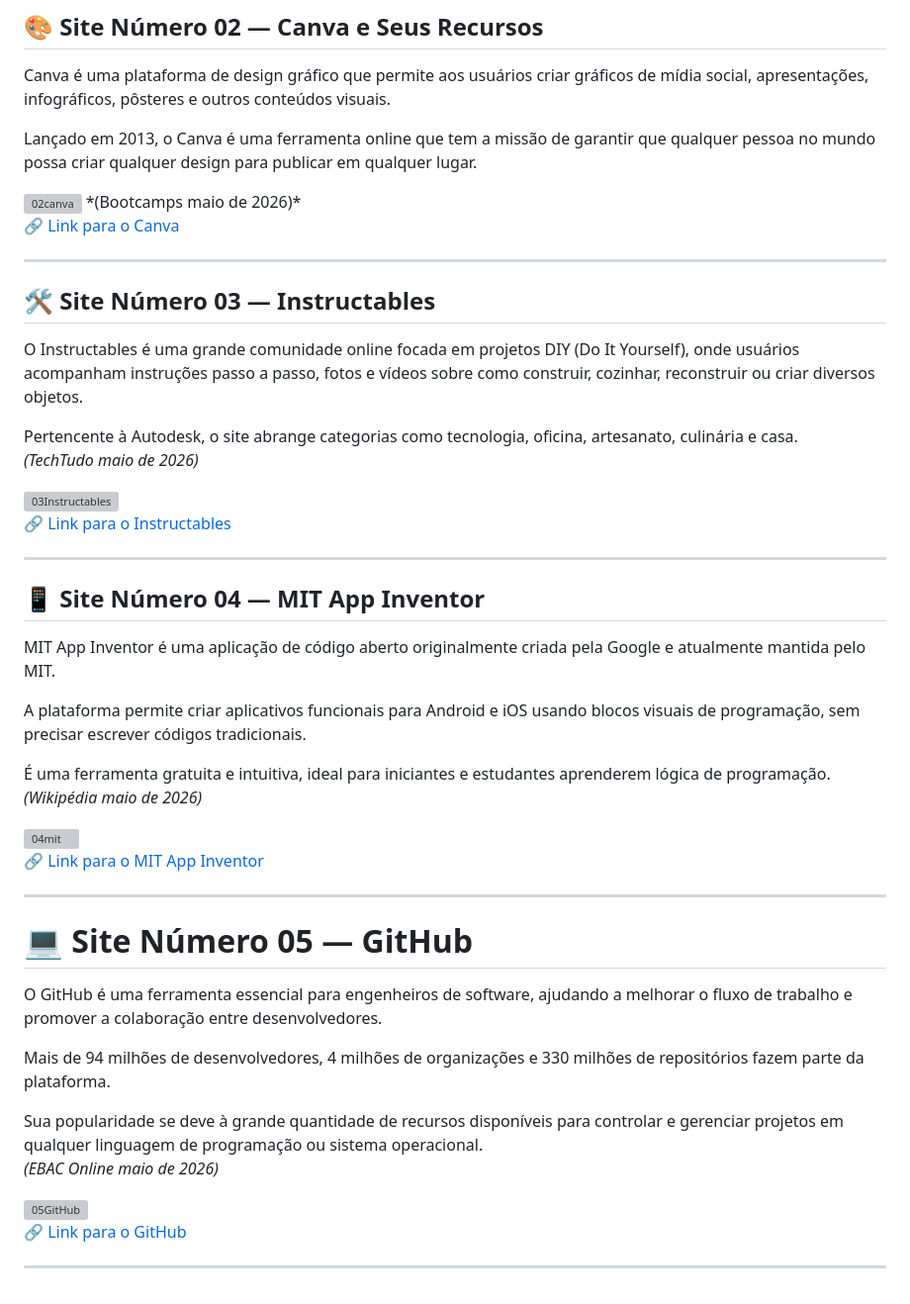
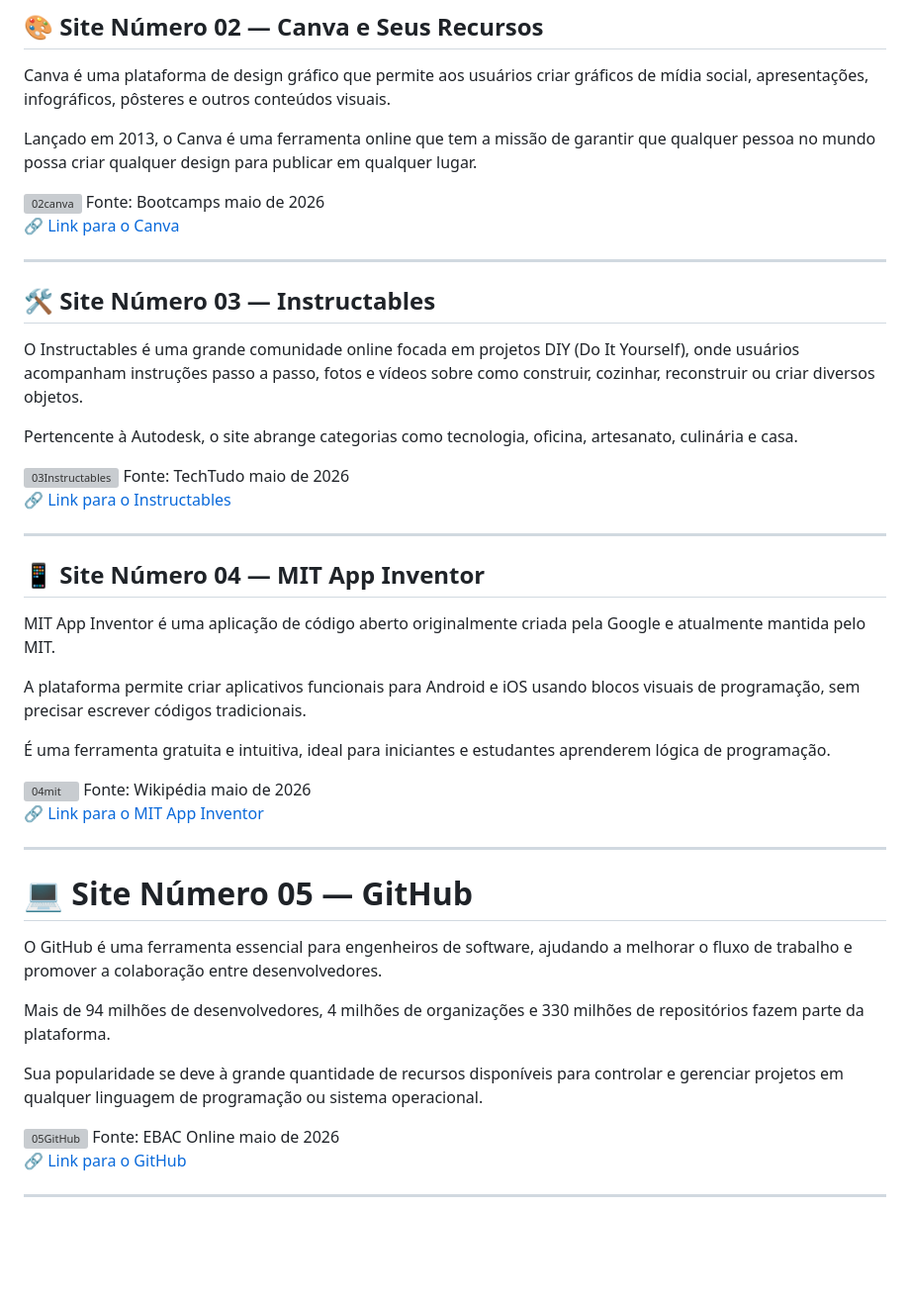
Before and after one commit to marcospaulocorrea123-wq/Meus-5-Sites-Favoritos-, a Markdown page: README.md, the part around the change. Shown at 99% size. GitHub-like rendering; blank space fills up the shorter version; grey boxes are pictures that could not be loaded.

```diff
--- a/README.md
+++ b/README.md
@@ -25,7 +25,7 @@ Lançado em 2013, o Canva é uma ferramenta online que tem a missão de garantir
 
 
 <img width="329" height="150" alt="02canva" src="https://github.com/user-attachments/assets/f6124824-1c87-4009-b068-ee9486282f92" />
-*(Bootcamps maio de 2026)*
+Fonte: Bootcamps maio de 2026
 
 
 🔗 [Link para o Canva](https://www.canva.com/pt_br/)
@@ -37,9 +37,10 @@ Lançado em 2013, o Canva é uma ferramenta online que tem a missão de garantir
 O Instructables é uma grande comunidade online focada em projetos DIY (Do It Yourself), onde usuários acompanham instruções passo a passo, fotos e vídeos sobre como construir, cozinhar, reconstruir ou criar diversos objetos.
 
 Pertencente à Autodesk, o site abrange categorias como tecnologia, oficina, artesanato, culinária e casa.
-*(TechTudo maio de 2026)*
+
 
 <img width="294" height="155" alt="03Instructables" src="https://github.com/user-attachments/assets/47c74146-0cac-4a7a-a255-30f4ab7352cb" />
+Fonte: TechTudo maio de 2026
 
 🔗 [Link para o Instructables](https://www.instructables.com/)
 
@@ -52,9 +53,9 @@ MIT App Inventor é uma aplicação de código aberto originalmente criada pela
 A plataforma permite criar aplicativos funcionais para Android e iOS usando blocos visuais de programação, sem precisar escrever códigos tradicionais.
 
 É uma ferramenta gratuita e intuitiva, ideal para iniciantes e estudantes aprenderem lógica de programação.
-*(Wikipédia maio de 2026)*
 
 <img width="209" height="107" alt="04mit" src="https://github.com/user-attachments/assets/6a70d449-c501-4df1-83cd-6fd494e91f2a" />
+Fonte: Wikipédia maio de 2026
 
 🔗 [Link para o MIT App Inventor](https://appinventor.mit.edu/)
 
@@ -67,9 +68,9 @@ O GitHub é uma ferramenta essencial para engenheiros de software, ajudando a me
 Mais de 94 milhões de desenvolvedores, 4 milhões de organizações e 330 milhões de repositórios fazem parte da plataforma.
 
 Sua popularidade se deve à grande quantidade de recursos disponíveis para controlar e gerenciar projetos em qualquer linguagem de programação ou sistema operacional.
-*(EBAC Online maio de 2026)*
 
 <img width="323" height="144" alt="05GitHub" src="https://github.com/user-attachments/assets/22d5cdb9-d9c4-42a4-b0f9-179c69231102" />
+Fonte: EBAC Online maio de 2026
 
 🔗 [Link para o GitHub](https://github.com/)
 
```
